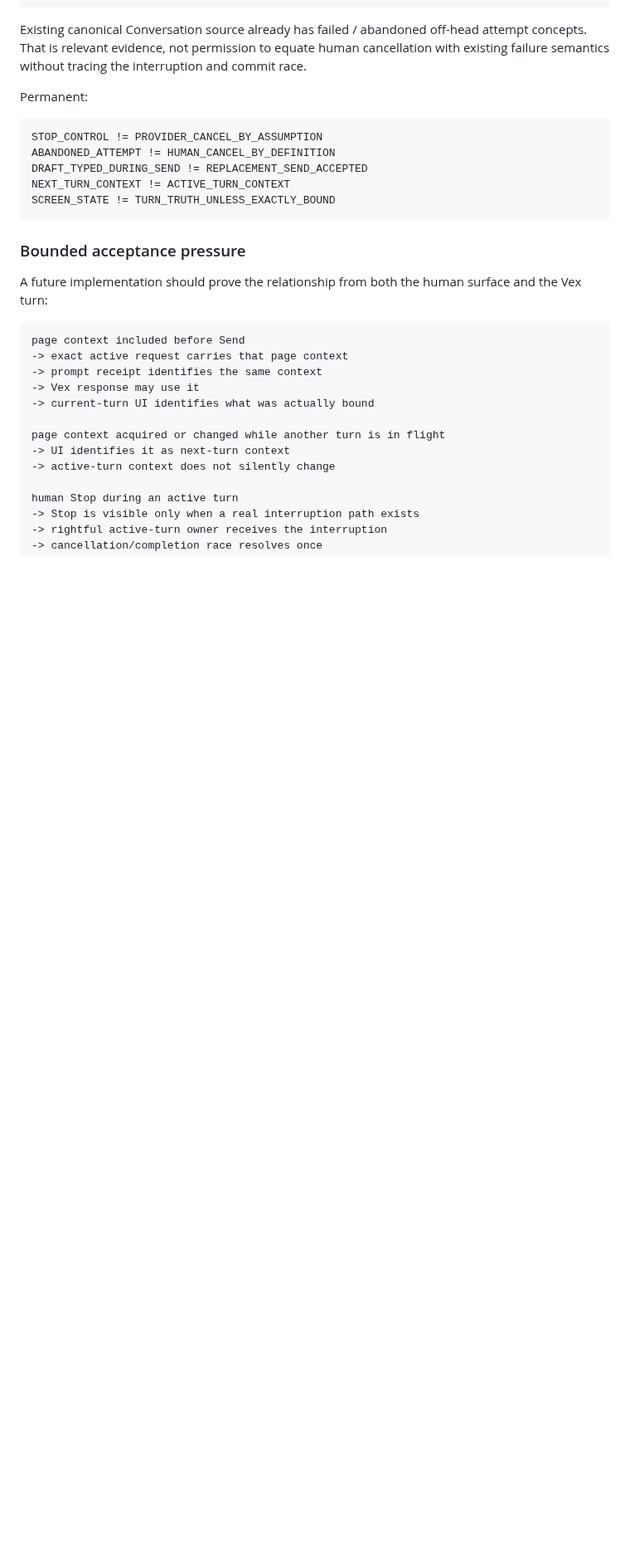
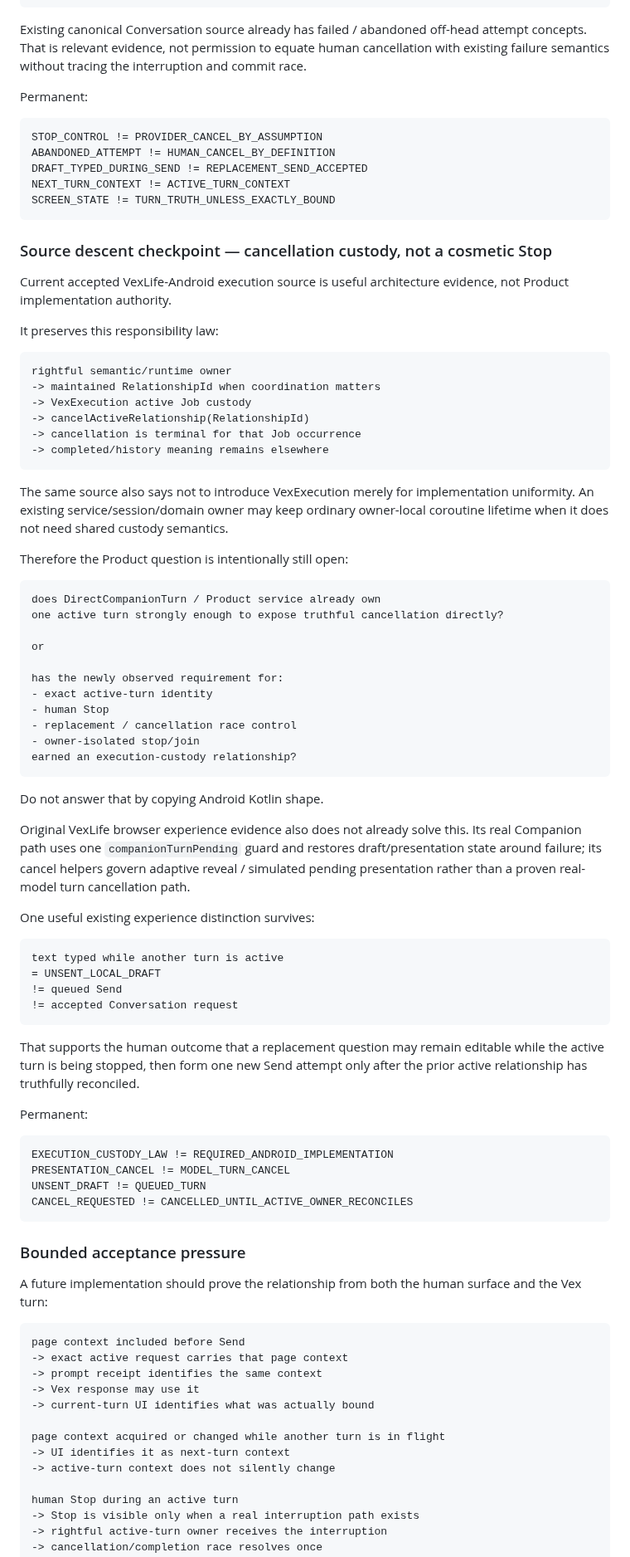
Before and after one commit to VexGPT/VexWork, a Markdown page: projects/vexlife-new-beginnings/EXPERIENCE-MANIFESTATION-PARITY.md, the part around the change. Shown at 83% size. Rendered like a GitHub page; blank space fills up the shorter version.

Commit message:
[VexLife New Beginnings] Ground Companion cancellation custody

````diff
--- a/projects/vexlife-new-beginnings/EXPERIENCE-MANIFESTATION-PARITY.md
+++ b/projects/vexlife-new-beginnings/EXPERIENCE-MANIFESTATION-PARITY.md
@@ -257,6 +257,71 @@ NEXT_TURN_CONTEXT != ACTIVE_TURN_CONTEXT
 SCREEN_STATE != TURN_TRUTH_UNLESS_EXACTLY_BOUND
 ```
 
+### Source descent checkpoint — cancellation custody, not a cosmetic Stop
+
+Current accepted VexLife-Android execution source is useful architecture evidence, not Product
+implementation authority.
+
+It preserves this responsibility law:
+
+```text
+rightful semantic/runtime owner
+-> maintained RelationshipId when coordination matters
+-> VexExecution active Job custody
+-> cancelActiveRelationship(RelationshipId)
+-> cancellation is terminal for that Job occurrence
+-> completed/history meaning remains elsewhere
+```
+
+The same source also says not to introduce VexExecution merely for implementation uniformity. An
+existing service/session/domain owner may keep ordinary owner-local coroutine lifetime when it does
+not need shared custody semantics.
+
+Therefore the Product question is intentionally still open:
+
+```text
+does DirectCompanionTurn / Product service already own
+one active turn strongly enough to expose truthful cancellation directly?
+
+or
+
+has the newly observed requirement for:
+- exact active-turn identity
+- human Stop
+- replacement / cancellation race control
+- owner-isolated stop/join
+earned an execution-custody relationship?
+```
+
+Do not answer that by copying Android Kotlin shape.
+
+Original VexLife browser experience evidence also does not already solve this. Its real Companion path
+uses one `companionTurnPending` guard and restores draft/presentation state around failure; its
+cancel helpers govern adaptive reveal / simulated pending presentation rather than a proven real-model
+turn cancellation path.
+
+One useful existing experience distinction survives:
+
+```text
+text typed while another turn is active
+= UNSENT_LOCAL_DRAFT
+!= queued Send
+!= accepted Conversation request
+```
+
+That supports the human outcome that a replacement question may remain editable while the active
+turn is being stopped, then form one new Send attempt only after the prior active relationship has
+truthfully reconciled.
+
+Permanent:
+
+```text
+EXECUTION_CUSTODY_LAW != REQUIRED_ANDROID_IMPLEMENTATION
+PRESENTATION_CANCEL != MODEL_TURN_CANCEL
+UNSENT_DRAFT != QUEUED_TURN
+CANCEL_REQUESTED != CANCELLED_UNTIL_ACTIVE_OWNER_RECONCILES
+```
+
 ### Bounded acceptance pressure
 
 A future implementation should prove the relationship from both the human surface and the Vex turn:
````
